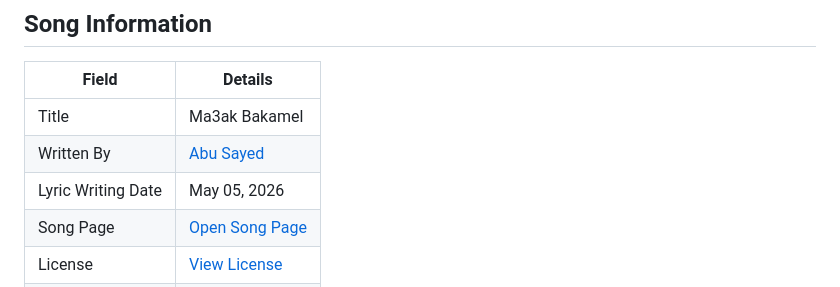
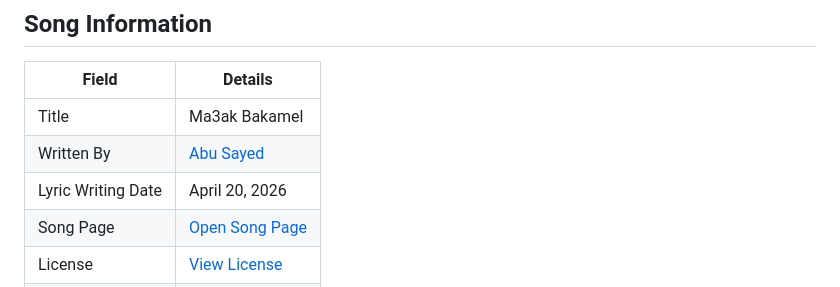
Before and after one commit to ImAbuSayed/ma3ak-bakamel, a Markdown page: README.md, the part around the change. Rendered like a GitHub page.

Commit message:
docs: update public README

```diff
--- a/README.md
+++ b/README.md
@@ -10,7 +10,7 @@
 |-------|---------|
 | Title | Ma3ak Bakamel |
 | Written By | [Abu Sayed](https://abusayed.com.bd/) |
-| Lyric Writing Date | May 05, 2026 |
+| Lyric Writing Date | April 20, 2026 |
 | Song Page | [Open Song Page](https://imabusayed.github.io/ma3ak-bakamel/) |
 | License | [View License](./LICENSE.md) |
 | Artist | Abu Sayed |
```
